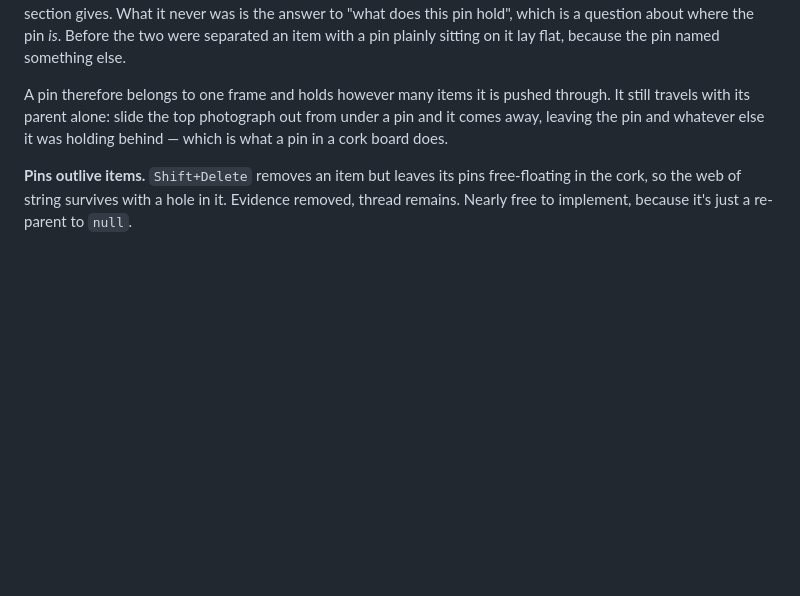
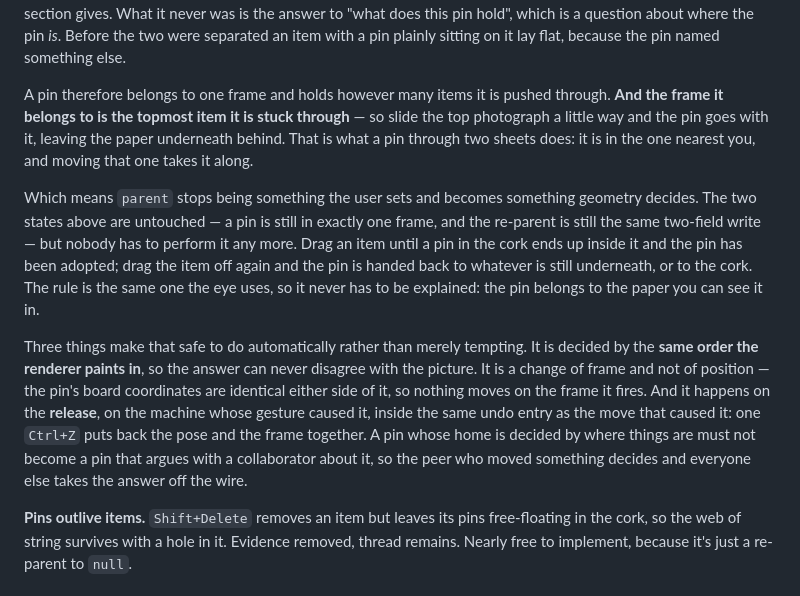
Before and after one commit to PhilVon/schizoboard, a Markdown page: docs/DESIGN.md, the part around the change. Drawn GitHub-style; blank space fills up the shorter version.

Commit message:
[T-193] A pin belongs to the paper you can see it in
DESIGN 2.2's last paragraph still said a pin "travels with its parent alone",
which stopped being true when the re-home landed. Replaced, and not only with
the new rule: the interesting part is that `parent` has stopped being something
the user sets and become something geometry decides, while the two-state pin
this section calls load-bearing is entirely untouched. A pin is still in exactly
one frame and a re-parent is still the same two-field write. Nobody has to
perform it any more.

Also states the three properties that make deciding it automatically safe rather
than merely tempting, because each of them is a real constraint on the
implementation and none is obvious from the rule: the order it reads is the
renderer's, so the answer cannot disagree with the picture; it changes the frame
and not the position, so nothing moves on the frame it fires; and it is written
by the peer whose gesture caused it, at the release, inside that gesture's undo
entry.

Co-Authored-By: Claude <noreply@anthropic.com>

```diff
--- a/docs/DESIGN.md
+++ b/docs/DESIGN.md
@@ -129,7 +129,11 @@ Three consequences worth stating separately:
 
 **And that count is geometric, not parental.** A pin holds every item it is actually stuck through, whoever's frame its coordinates are stored in — so a photograph dragged over a pin in the bare cork hangs from it, and a pin in the overlap of two items holds both. The two states above are about the *frame*: `parent` says whose local space the pin's numbers are in, and therefore what the pin travels with, and it stays singular for exactly the reason this section gives. What it never was is the answer to "what does this pin hold", which is a question about where the pin *is*. Before the two were separated an item with a pin plainly sitting on it lay flat, because the pin named something else.
 
-A pin therefore belongs to one frame and holds however many items it is pushed through. It still travels with its parent alone: slide the top photograph out from under a pin and it comes away, leaving the pin and whatever else it was holding behind — which is what a pin in a cork board does.
+A pin therefore belongs to one frame and holds however many items it is pushed through. **And the frame it belongs to is the topmost item it is stuck through** — so slide the top photograph a little way and the pin goes with it, leaving the paper underneath behind. That is what a pin through two sheets does: it is in the one nearest you, and moving that one takes it along.
+
+Which means `parent` stops being something the user sets and becomes something geometry decides. The two states above are untouched — a pin is still in exactly one frame, and the re-parent is still the same two-field write — but nobody has to perform it any more. Drag an item until a pin in the cork ends up inside it and the pin has been adopted; drag the item off again and the pin is handed back to whatever is still underneath, or to the cork. The rule is the same one the eye uses, so it never has to be explained: the pin belongs to the paper you can see it in.
+
+Three things make that safe to do automatically rather than merely tempting. It is decided by the **same order the renderer paints in**, so the answer can never disagree with the picture. It is a change of frame and not of position — the pin's board coordinates are identical either side of it, so nothing moves on the frame it fires. And it happens on the **release**, on the machine whose gesture caused it, inside the same undo entry as the move that caused it: one `Ctrl+Z` puts back the pose and the frame together. A pin whose home is decided by where things are must not become a pin that argues with a collaborator about it, so the peer who moved something decides and everyone else takes the answer off the wire.
 
 **Pins outlive items.** `Shift+Delete` removes an item but leaves its pins free-floating in the cork, so the web of string survives with a hole in it. Evidence removed, thread remains. Nearly free to implement, because it's just a re-parent to `null`.
 
```
